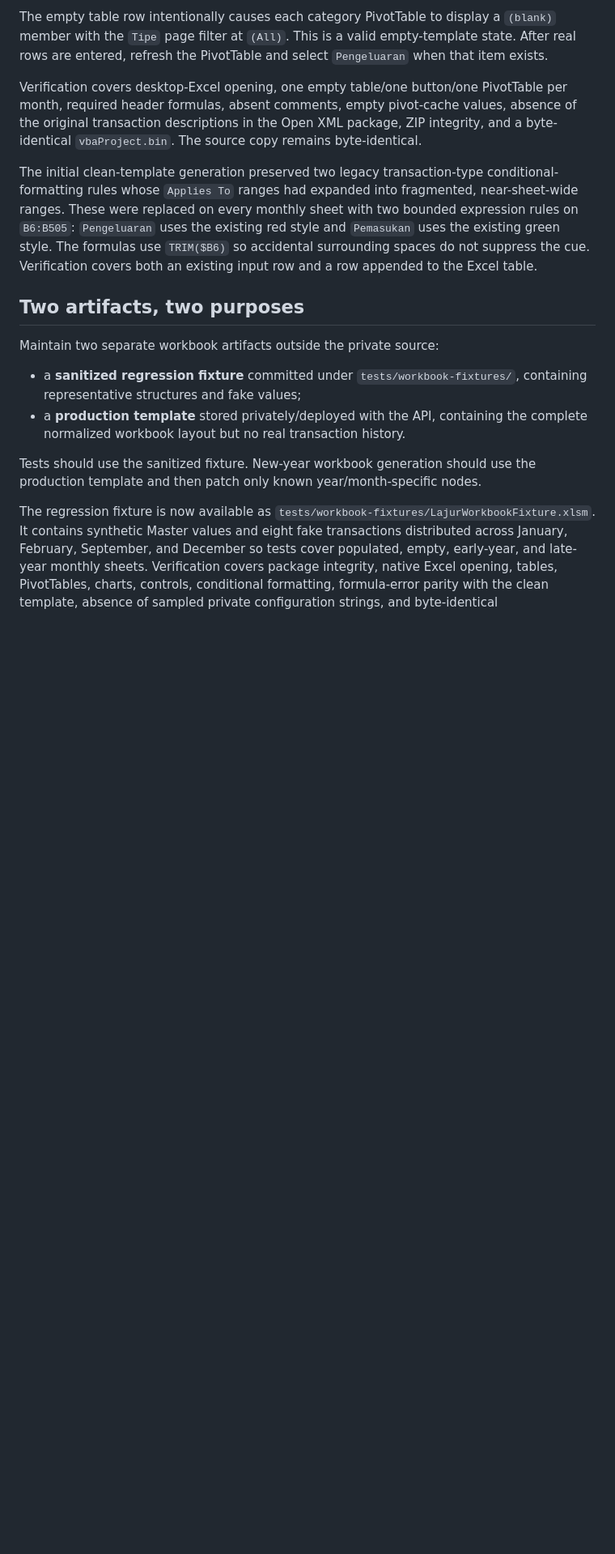
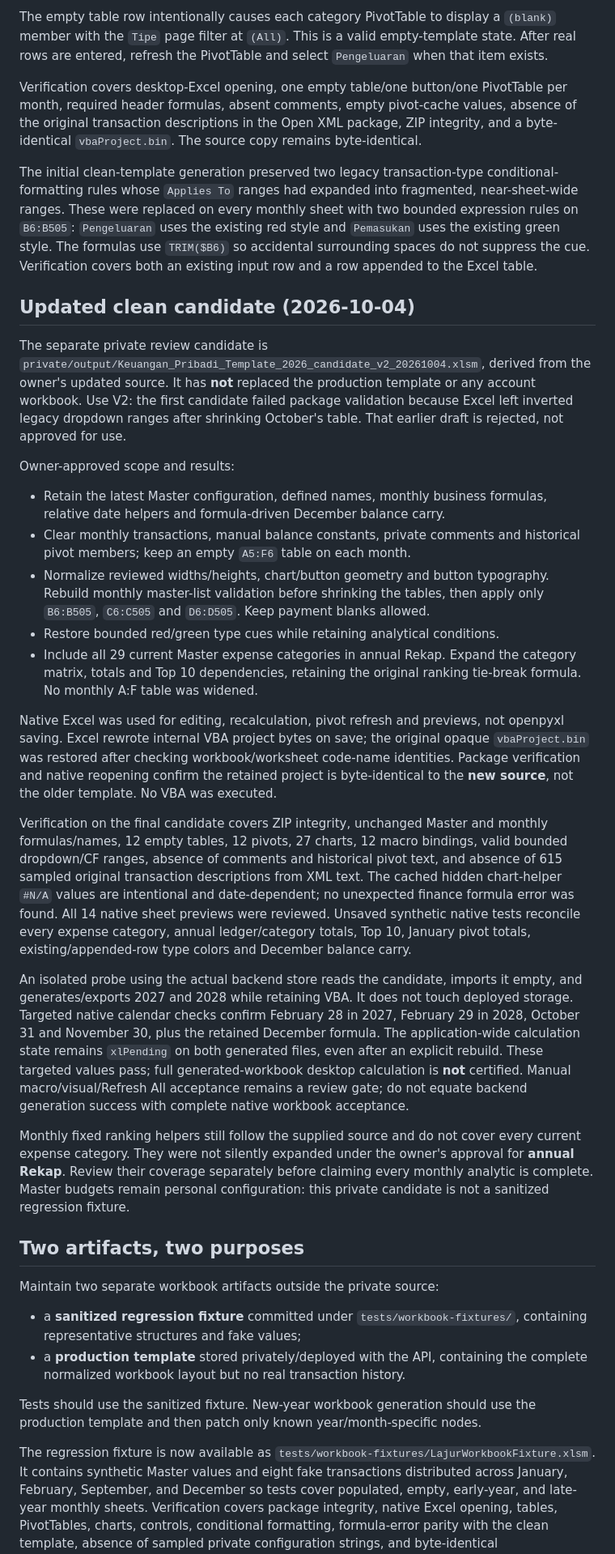
Before and after one commit to quenzvezda/lajur, a Markdown page: docs/reference/WORKBOOK_TEMPLATE_NORMALIZATION.md, the part around one of its changes. Shown at 81% size. Drawn GitHub-style; blank space fills up the shorter version.

Commit message:
docs: record updated clean workbook candidate

```diff
--- a/docs/reference/WORKBOOK_TEMPLATE_NORMALIZATION.md
+++ b/docs/reference/WORKBOOK_TEMPLATE_NORMALIZATION.md
@@ -141,6 +141,62 @@ Verification covers desktop-Excel opening, one empty table/one button/one PivotT
 
 The initial clean-template generation preserved two legacy transaction-type conditional-formatting rules whose `Applies To` ranges had expanded into fragmented, near-sheet-wide ranges. These were replaced on every monthly sheet with two bounded expression rules on `B6:B505`: `Pengeluaran` uses the existing red style and `Pemasukan` uses the existing green style. The formulas use `TRIM($B6)` so accidental surrounding spaces do not suppress the cue. Verification covers both an existing input row and a row appended to the Excel table.
 
+## Updated clean candidate (2026-10-04)
+
+The separate private review candidate is
+`private/output/Keuangan_Pribadi_Template_2026_candidate_v2_20261004.xlsm`, derived
+from the owner's updated source. It has **not** replaced the production template
+or any account workbook. Use V2: the first candidate failed package validation
+because Excel left inverted legacy dropdown ranges after shrinking October's
+table. That earlier draft is rejected, not approved for use.
+
+Owner-approved scope and results:
+
+- Retain the latest Master configuration, defined names, monthly business
+  formulas, relative date helpers and formula-driven December balance carry.
+- Clear monthly transactions, manual balance constants, private comments and
+  historical pivot members; keep an empty `A5:F6` table on each month.
+- Normalize reviewed widths/heights, chart/button geometry and button typography.
+  Rebuild monthly master-list validation before shrinking the tables, then apply
+  only `B6:B505`, `C6:C505` and `D6:D505`. Keep payment blanks allowed.
+- Restore bounded red/green type cues while retaining analytical conditions.
+- Include all 29 current Master expense categories in annual Rekap. Expand the
+  category matrix, totals and Top 10 dependencies, retaining the original
+  ranking tie-break formula. No monthly A:F table was widened.
+
+Native Excel was used for editing, recalculation, pivot refresh and previews, not
+openpyxl saving. Excel rewrote internal VBA project bytes on save; the original
+opaque `vbaProject.bin` was restored after checking workbook/worksheet code-name
+identities. Package verification and native reopening confirm the retained
+project is byte-identical to the **new source**, not the older template.
+No VBA was executed.
+
+Verification on the final candidate covers ZIP integrity, unchanged Master and
+monthly formulas/names, 12 empty tables, 12 pivots, 27 charts, 12 macro bindings,
+valid bounded dropdown/CF ranges, absence of comments and historical pivot text,
+and absence of 615 sampled original transaction descriptions from XML text.
+The cached hidden chart-helper `#N/A` values are intentional and date-dependent;
+no unexpected finance formula error was found. All 14 native sheet previews were
+reviewed. Unsaved synthetic native tests reconcile every expense category, annual
+ledger/category totals, Top 10, January pivot totals, existing/appended-row type
+colors and December balance carry.
+
+An isolated probe using the actual backend store reads the candidate, imports
+it empty, and generates/exports 2027 and 2028 while retaining VBA. It does not
+touch deployed storage. Targeted native calendar checks confirm February 28 in
+2027, February 29 in 2028, October 31 and November 30, plus the retained December
+formula. The application-wide calculation state remains `xlPending` on both
+generated files, even after an explicit rebuild. These targeted values pass;
+full generated-workbook desktop calculation is **not** certified. Manual
+macro/visual/Refresh All acceptance remains a review gate; do not equate backend
+generation success with complete native workbook acceptance.
+
+Monthly fixed ranking helpers still follow the supplied source and do not cover
+every current expense category. They were not silently expanded under the
+owner's approval for **annual Rekap**. Review their coverage separately before
+claiming every monthly analytic is complete. Master budgets remain personal
+configuration: this private candidate is not a sanitized regression fixture.
+
 ## Two artifacts, two purposes
 
 Maintain two separate workbook artifacts outside the private source:
```
Also changed, not shown: other parts of docs/reference/WORKBOOK_TEMPLATE_NORMALIZATION.md (+2 -1 lines), docs/reference/WORKBOOK_SOURCE_AUDIT_2026_10_03.md (+9 -0 lines), 1 other file.
